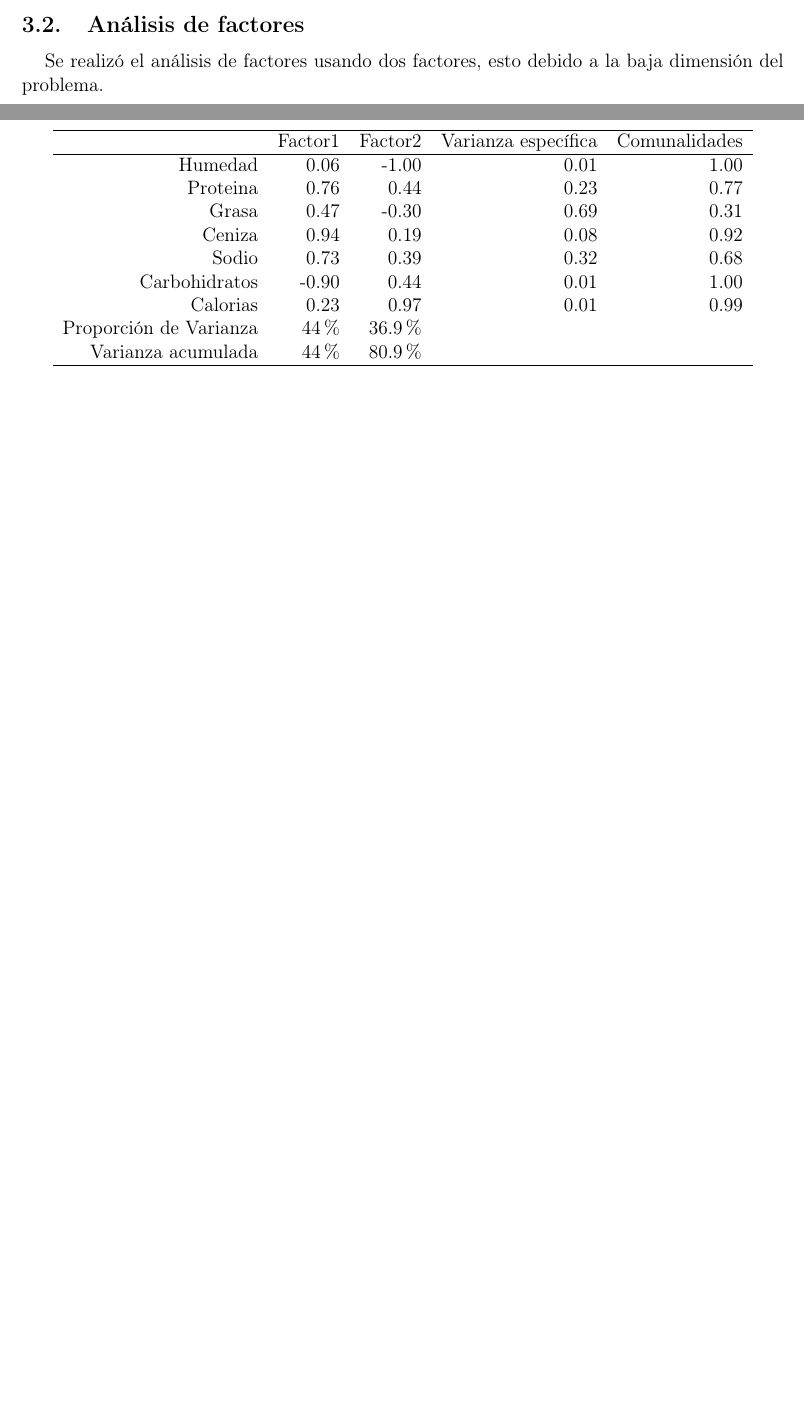
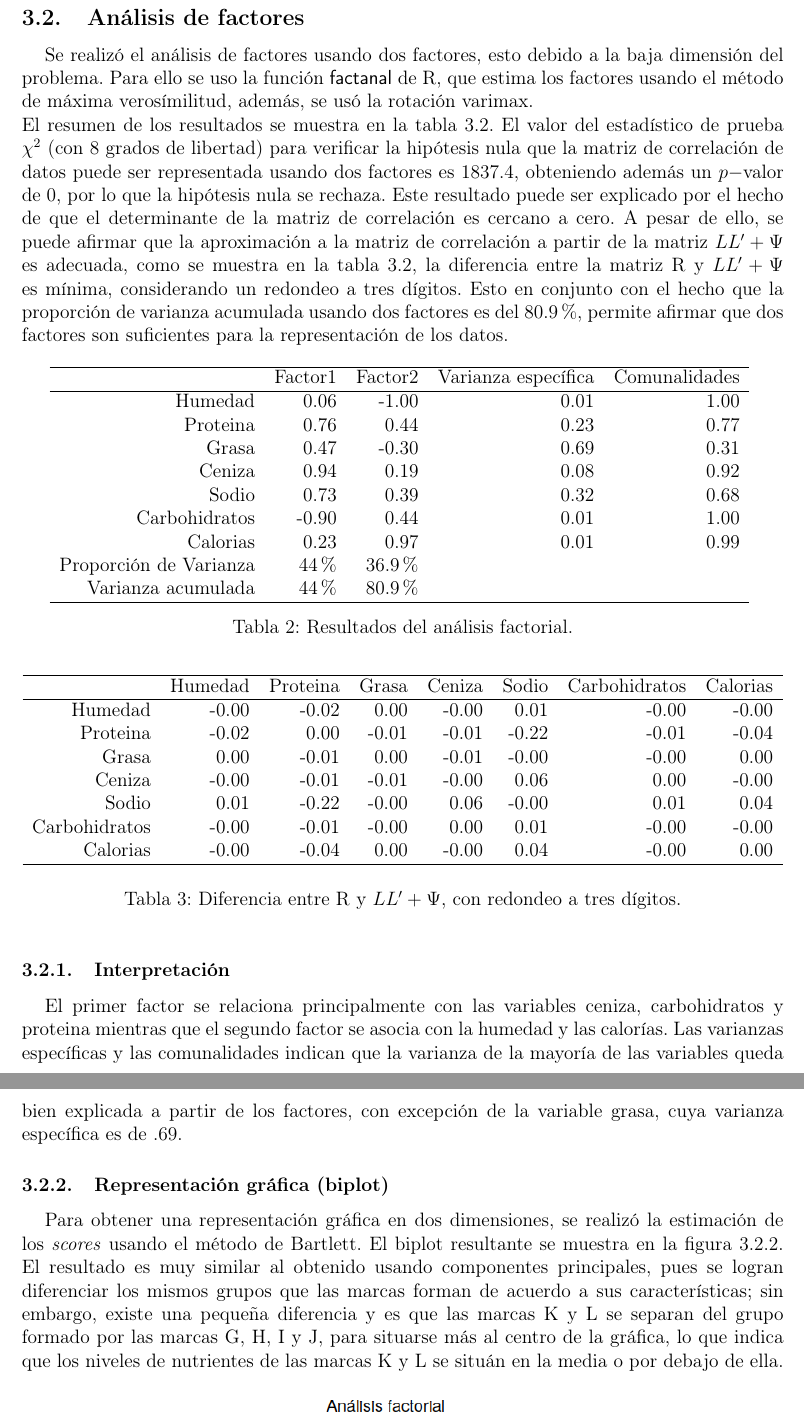
Before and after one commit to rolandocj/proyecto-pizzas, a LaTeX document (documentos/Proyecto Multivariado.tex, which reads documentos/reduccion-dimension.tex): two parts of pages 12 and 13 of 14 before the commit and two parts of pages 15 and 16 of 17 after it, joined at a grey line, cut so that both start at the same text, the shorter picture padded with empty space. Compiled offline with pdfLaTeX.

Commit message:
se concluye el reporte de dimension de reduccion

```diff
--- a/documentos/reduccion-dimension.tex
+++ b/documentos/reduccion-dimension.tex
@@ -53,7 +54,7 @@ También el biplot muestra la alta colinealidad existente entre las variables so
 \subsection{Análisis de factores}
 
-Se realizó el análisis de factores usando dos factores, esto debido a la baja dimensión del problema.
-
+Se realizó el análisis de factores usando dos factores, esto debido a la baja dimensión del problema. Para ello se uso la función \textsf{factanal} de R, que estima los factores usando el método de máxima verosímilitud, además, se usó la rotación varimax. \\
+El resumen de los resultados se muestra en la tabla \ref{tabla:factores}. El valor del estadístico de prueba $\chi^2$ (con 8 grados de libertad) para verificar la hipótesis nula que la matriz de correlación de datos puede ser representada usando dos factores es $1837.4$, obteniendo además un $p-$valor de 0, por lo que la hipótesis nula se rechaza. Este resultado puede ser explicado por el hecho de que el determinante de la matriz de correlación es cercano a cero. A pesar de ello, se puede afirmar que la aproximación a la matriz de correlación a partir de la matriz $LL' + \Psi$ es adecuada, como se muestra en la tabla \ref{tabla:aproximacion}, la diferencia entre la matriz R y $LL' + \Psi$ es mínima, considerando un redondeo a tres dígitos. Esto en conjunto con el hecho que la proporción de varianza acumulada usando dos factores es del $80.9 \%$, permite afirmar que dos factores son suficientes para la representación de los datos.
 
 \begin{table}[ht]
 \centering
@@ -72,4 +73,34 @@ Humedad & 0.06 & -1.00 & 0.01 & 1.00 \\
   Varianza acumulada & 44 \% &  80.9 \% \\
    \hline
 \end{tabular}
+	\label{tabla:factores}
+	\caption{Resultados del análisis factorial.}
 \end{table}
+
+
+\begin{table}[ht]
+\centering
+\begin{tabular}{rrrrrrrr}
+  \hline
+ & Humedad & Proteina & Grasa & Ceniza & Sodio & Carbohidratos & Calorias \\
+  \hline
+Humedad & -0.00 & -0.02 & 0.00 & -0.00 & 0.01 & -0.00 & -0.00 \\
+  Proteina & -0.02 & 0.00 & -0.01 & -0.01 & -0.22 & -0.01 & -0.04 \\
+  Grasa & 0.00 & -0.01 & 0.00 & -0.01 & -0.00 & -0.00 & 0.00 \\
+  Ceniza & -0.00 & -0.01 & -0.01 & -0.00 & 0.06 & 0.00 & -0.00 \\
+  Sodio & 0.01 & -0.22 & -0.00 & 0.06 & -0.00 & 0.01 & 0.04 \\
+  Carbohidratos & -0.00 & -0.01 & -0.00 & 0.00 & 0.01 & -0.00 & -0.00 \\
+  Calorias & -0.00 & -0.04 & 0.00 & -0.00 & 0.04 & -0.00 & 0.00 \\
+   \hline
+\end{tabular}
+	\label{tabla:aproximacion}
+	\caption{Diferencia entre R y $LL' + \Psi$, con redondeo a tres dígitos.}
+\end{table}
+
+\subsubsection{Interpretación}
+
+El primer factor se relaciona principalmente con las variables ceniza, carbohidratos y proteina mientras que el segundo factor se asocia con la humedad y las calorías. Las varianzas específicas y las comunalidades indican que la varianza de la mayoría de las variables queda bien explicada a partir de los factores, con excepción de la variable grasa, cuya varianza específica es de $.69$.
+
+\subsubsection{Representación gráfica (biplot)}
+
+Para obtener una representación gráfica en dos dimensiones, se realizó la estimación de los \textit{scores} usando el método de Bartlett. El biplot resultante se muestra en la figura \ref{i_biplot_Factores}. El resultado es muy similar al obtenido usando componentes principales, pues se logran diferenciar los mismos grupos que las marcas forman de acuerdo a sus características; sin embargo, existe una pequeña diferencia y es que las marcas K y L se separan del grupo formado por las marcas G, H, I y J, para situarse más al centro de la gráfica, lo que indica que los niveles de nutrientes de las marcas K y L se situán en la media o por debajo de ella.
```
Also changed, not shown: codigos/modelosDeReduccionDeDimensiones.R (+2 -0 lines), documentos/images/biplotFactores.png (added), documentos/reduccion-dimension.tex (8 more changed lines).
